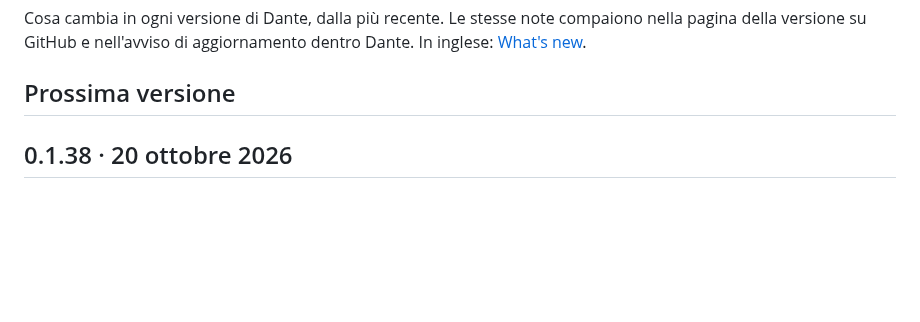
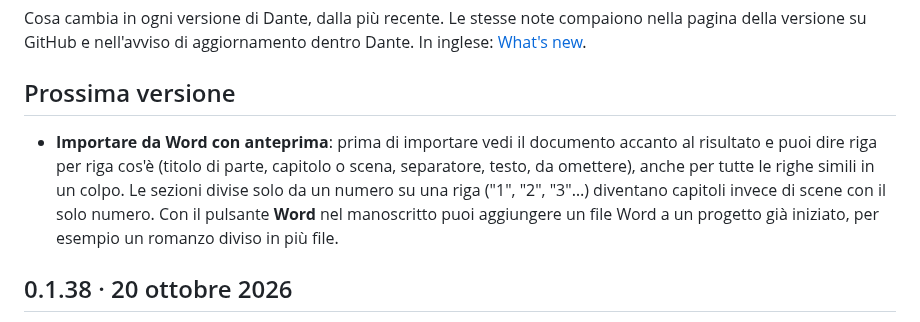
Before and after one commit to lucadj77/dante, a Markdown page: docs/novita.md, the part around the change. Drawn GitHub-style; blank space fills up the shorter version.

```diff
--- a/docs/novita.md
+++ b/docs/novita.md
@@ -3,6 +3,8 @@
 Cosa cambia in ogni versione di Dante, dalla più recente. Le stesse note compaiono nella pagina della versione su GitHub e nell'avviso di aggiornamento dentro Dante. In inglese: [What's new](whats-new.md).
 
 ## Prossima versione
+
+- **Importare da Word con anteprima**: prima di importare vedi il documento accanto al risultato e puoi dire riga per riga cos'è (titolo di parte, capitolo o scena, separatore, testo, da omettere), anche per tutte le righe simili in un colpo. Le sezioni divise solo da un numero su una riga ("1", "2", "3"…) diventano capitoli invece di scene con il solo numero. Con il pulsante **Word** nel manoscritto puoi aggiungere un file Word a un progetto già iniziato, per esempio un romanzo diviso in più file.
 
 ## 0.1.38 · 20 ottobre 2026
 
```
Also changed, not shown: docs/guida.md (+12 -6 lines), docs/whats-new.md (+2 -0 lines), docs/img/importa-word.png, 12 other files.
